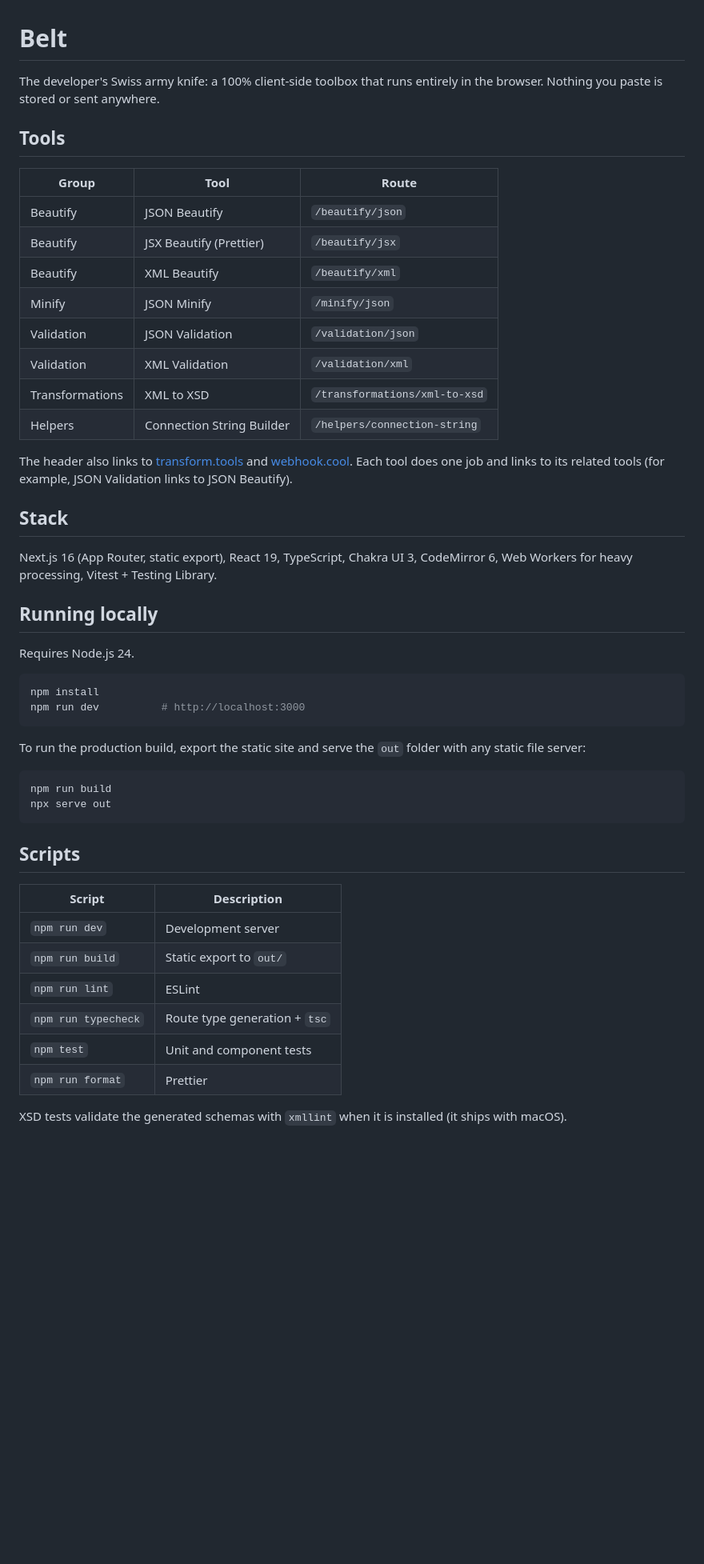
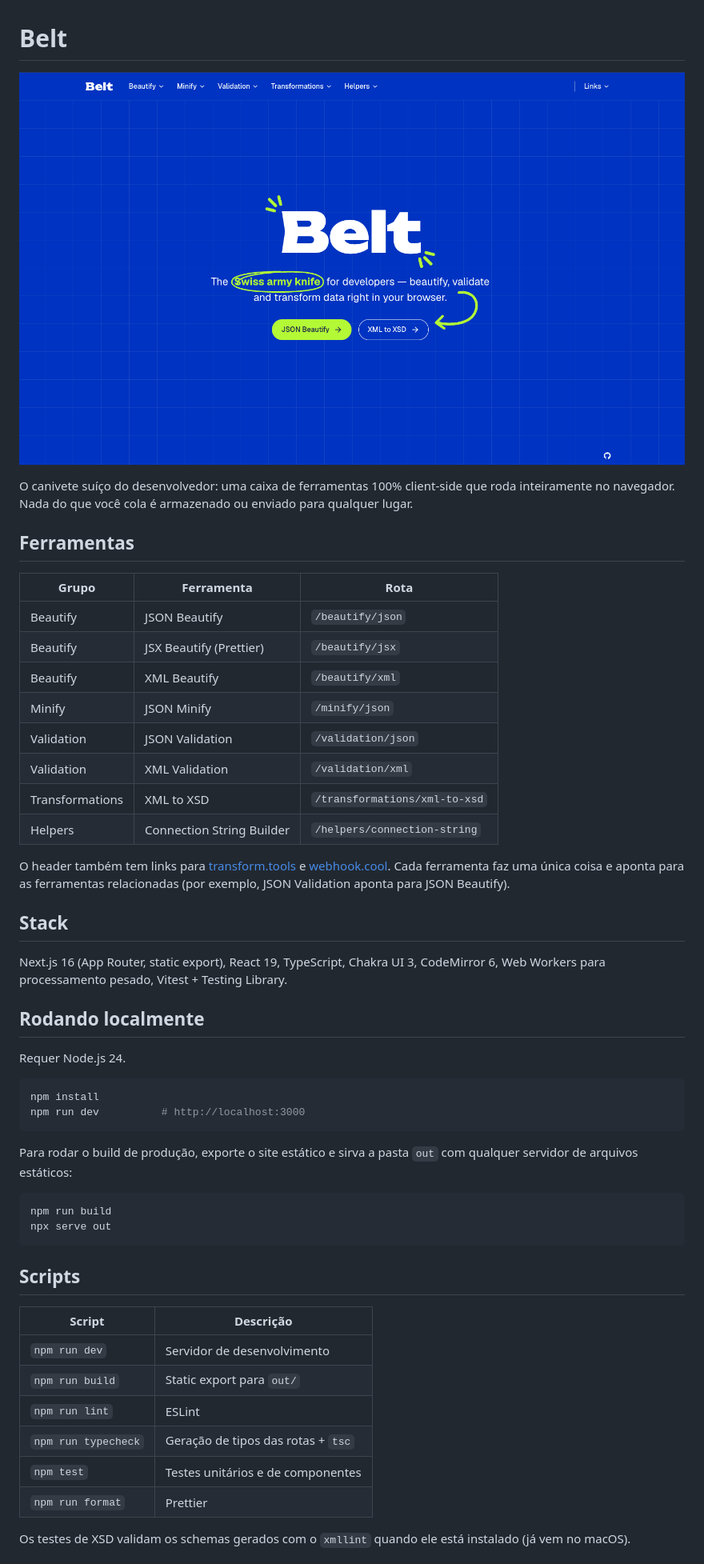
Before and after one commit to GuiSelair/belt, a Markdown page: README.md, the part around one of its changes. Shown at 80% size. GitHub-like rendering; pictures changed too: .github/cover.png (added); blank space fills up the shorter version.

Commit message:
docs: translate README to portuguese and add cover

````diff
--- a/README.md
+++ b/README.md
@@ -1,11 +1,14 @@
 # Belt
 
-The developer's Swiss army knife: a 100% client-side toolbox that runs
-entirely in the browser. Nothing you paste is stored or sent anywhere.
+![Home do Belt](.github/cover.png)
 
-## Tools
+O canivete suíço do desenvolvedor: uma caixa de ferramentas 100% client-side
+que roda inteiramente no navegador. Nada do que você cola é armazenado ou
+enviado para qualquer lugar.
 
-| Group           | Tool                      | Route                         |
+## Ferramentas
+
+| Grupo           | Ferramenta                | Rota                          |
 | --------------- | ------------------------- | ----------------------------- |
 | Beautify        | JSON Beautify             | `/beautify/json`              |
 | Beautify        | JSX Beautify (Prettier)   | `/beautify/jsx`               |
@@ -16,26 +19,27 @@ entirely in the browser. Nothing you paste is stored or sent anywhere.
 | Transformations | XML to XSD                | `/transformations/xml-to-xsd` |
 | Helpers         | Connection String Builder | `/helpers/connection-string`  |
 
-The header also links to [transform.tools](https://transform.tools) and
-[webhook.cool](https://webhook.cool). Each tool does one job and links to
-its related tools (for example, JSON Validation links to JSON Beautify).
+O header também tem links para [transform.tools](https://transform.tools) e
+[webhook.cool](https://webhook.cool). Cada ferramenta faz uma única coisa e
+aponta para as ferramentas relacionadas (por exemplo, JSON Validation aponta
+para JSON Beautify).
 
 ## Stack
 
 Next.js 16 (App Router, static export), React 19, TypeScript, Chakra UI 3,
-CodeMirror 6, Web Workers for heavy processing, Vitest + Testing Library.
+CodeMirror 6, Web Workers para processamento pesado, Vitest + Testing Library.
 
-## Running locally
+## Rodando localmente
 
-Requires Node.js 24.
+Requer Node.js 24.
 
 ```bash
 npm install
 npm run dev          # http://localhost:3000
 ```
 
-To run the production build, export the static site and serve the `out`
-folder with any static file server:
+Para rodar o build de produção, exporte o site estático e sirva a pasta `out`
+com qualquer servidor de arquivos estáticos:
 
 ```bash
 npm run build
@@ -44,15 +48,15 @@ npx serve out
 
 ## Scripts
 
-| Script              | Description                   |
-| ------------------- | ----------------------------- |
-| `npm run dev`       | Development server            |
-| `npm run build`     | Static export to `out/`       |
-| `npm run lint`      | ESLint                        |
-| `npm run typecheck` | Route type generation + `tsc` |
-| `npm test`          | Unit and component tests      |
-| `npm run format`    | Prettier                      |
+| Script              | Descrição                          |
+| ------------------- | ---------------------------------- |
+| `npm run dev`       | Servidor de desenvolvimento        |
+| `npm run build`     | Static export para `out/`          |
+| `npm run lint`      | ESLint                             |
+| `npm run typecheck` | Geração de tipos das rotas + `tsc` |
+| `npm test`          | Testes unitários e de componentes  |
+| `npm run format`    | Prettier                           |
 
-XSD tests validate the generated schemas with `xmllint` when it is installed
-(it ships with macOS).
+Os testes de XSD validam os schemas gerados com o `xmllint` quando ele está
+instalado (já vem no macOS).
 
````
Also changed, not shown: other parts of README.md (+10 -10 lines).
